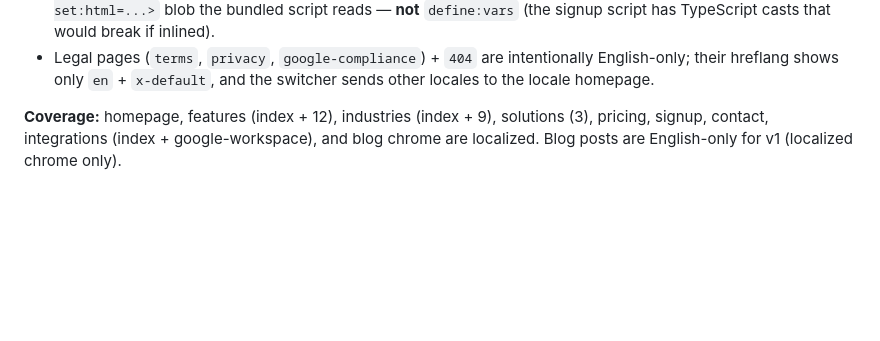
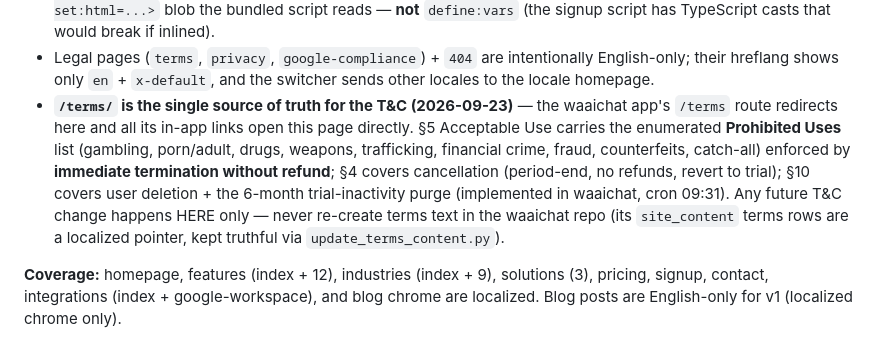
Before and after one commit to LiveRock/waai-website, a Markdown page: CLAUDE.md, the part around the change. Drawn GitHub-style; blank space fills up the shorter version.

Commit message:
docs: note /terms/ as single T&C source; waaichat redirects here
Records the 2026-09-23 structure: waai.me /terms/ is authoritative
(Prohibited Uses + immediate-termination-without-refund in §5), the
waaichat app redirects/links here, and future T&C edits happen only in
this repo.

Co-Authored-By: Claude Code <noreply@anthropic.com>

```diff
--- a/CLAUDE.md
+++ b/CLAUDE.md
@@ -94,6 +94,7 @@ The site is fully localized to English (default, root) + Simplified Chinese (`zh
 - DRY routing: page markup lives in `src/components/page/*Body.astro`; `src/pages/<x>.astro` renders the English body and `src/pages/[lang]/<x>.astro` (getStaticPaths over `NON_DEFAULT_LANGS`) renders the localized body. Dynamic routes fan out `langs × slugs`.
 - Client scripts (contact, signup) are localized via a `<script type="application/json" id="*-i18n" set:html=...>` blob the bundled script reads — **not** `define:vars` (the signup script has TypeScript casts that would break if inlined).
 - Legal pages (`terms`, `privacy`, `google-compliance`) + `404` are intentionally English-only; their hreflang shows only `en` + `x-default`, and the switcher sends other locales to the locale homepage.
+- **`/terms/` is the single source of truth for the T&C (2026-09-23)** — the waaichat app's `/terms` route redirects here and all its in-app links open this page directly. §5 Acceptable Use carries the enumerated **Prohibited Uses** list (gambling, porn/adult, drugs, weapons, trafficking, financial crime, fraud, counterfeits, catch-all) enforced by **immediate termination without refund**; §4 covers cancellation (period-end, no refunds, revert to trial); §10 covers user deletion + the 6-month trial-inactivity purge (implemented in waaichat, cron 09:31). Any future T&C change happens HERE only — never re-create terms text in the waaichat repo (its `site_content` terms rows are a localized pointer, kept truthful via `update_terms_content.py`).
 
 **Coverage:** homepage, features (index + 12), industries (index + 9), solutions (3), pricing, signup, contact, integrations (index + google-workspace), and blog chrome are localized. Blog posts are English-only for v1 (localized chrome only).
 
```
